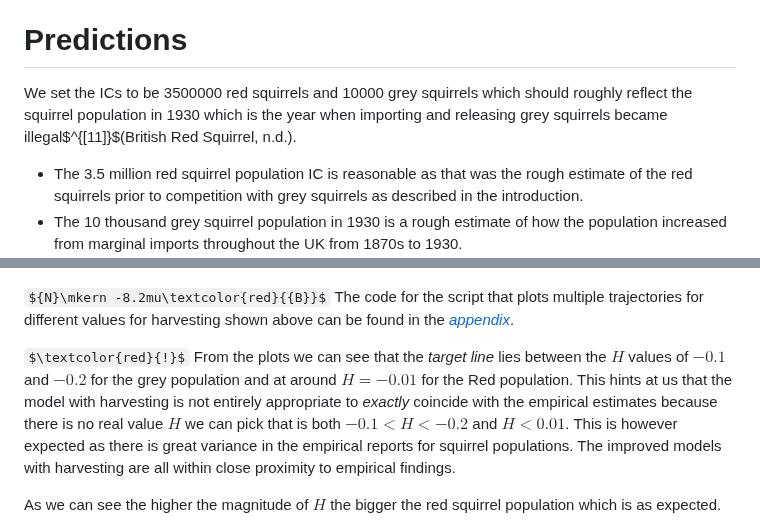
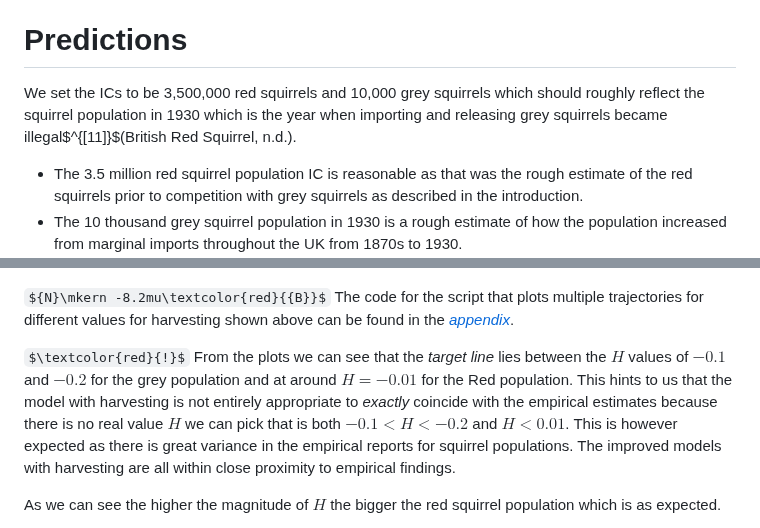
Before and after one commit to nickscer/ModellingSystems, a Markdown page: MA2MMS_ProjA_Gr1.md, 2 parts joined by grey strips. Rendered like a GitHub page; some formulas as TeX source.

```diff
--- a/MA2MMS_ProjA_Gr1.md
+++ b/MA2MMS_ProjA_Gr1.md
@@ -281,7 +284,7 @@ It is well known that the *4th Runge-Kutta* method may yield *spurious bifurcati
 
 # Predictions
 
-We set the ICs to be 3500000 red squirrels and 10000 grey squirrels which should roughly reflect the squirrel population in 1930 which is the year when importing and releasing grey squirrels became illegal$^{[11]}$(British Red Squirrel, n.d.).
+We set the ICs to be 3,500,000 red squirrels and 10,000 grey squirrels which should roughly reflect the squirrel population in 1930 which is the year when importing and releasing grey squirrels became illegal$^{[11]}$(British Red Squirrel, n.d.).
 
 - The 3.5 million red squirrel population IC is reasonable as that was the rough estimate of the red squirrels prior to competition with grey squirrels as described in the introduction.
 - The 10 thousand grey squirrel population in 1930 is a rough estimate of how the population increased from marginal imports throughout the UK from 1870s to 1930.
@@ -333,7 +336,7 @@ We do so through a *heuristic approach* where we plot the trajectories for the p
 
 ${N}\mkern -8.2mu\textcolor{red}{{B}}$ The code for the script that plots multiple trajectories for different values for harvesting shown above can be found in the *[appendix](#visualising-harvesting-effects)*.
 
-$\textcolor{red}{!}$ From the plots we can see that the *target line* lies between the $H$ values of $-0.1$ and $-0.2$ for the grey population and at around $H=-0.01$ for the Red population. This hints at us that the model with harvesting is not entirely appropriate to *exactly* coincide with the empirical estimates because there is no real value $H$ we can pick that is both $-0.1<H<-0.2$ and $H<0.01$.
+$\textcolor{red}{!}$ From the plots we can see that the *target line* lies between the $H$ values of $-0.1$ and $-0.2$ for the grey population and at around $H=-0.01$ for the Red population. This hints to us that the model with harvesting is not entirely appropriate to *exactly* coincide with the empirical estimates because there is no real value $H$ we can pick that is both $-0.1<H<-0.2$ and $H<0.01$.
 This is however expected as there is great variance in the empirical reports for squirrel populations.
 The improved models with harvesting are all within close proximity to empirical findings.
 
```
Also changed, not shown: other parts of MA2MMS_ProjA_Gr1.md (+15 -12 lines).
